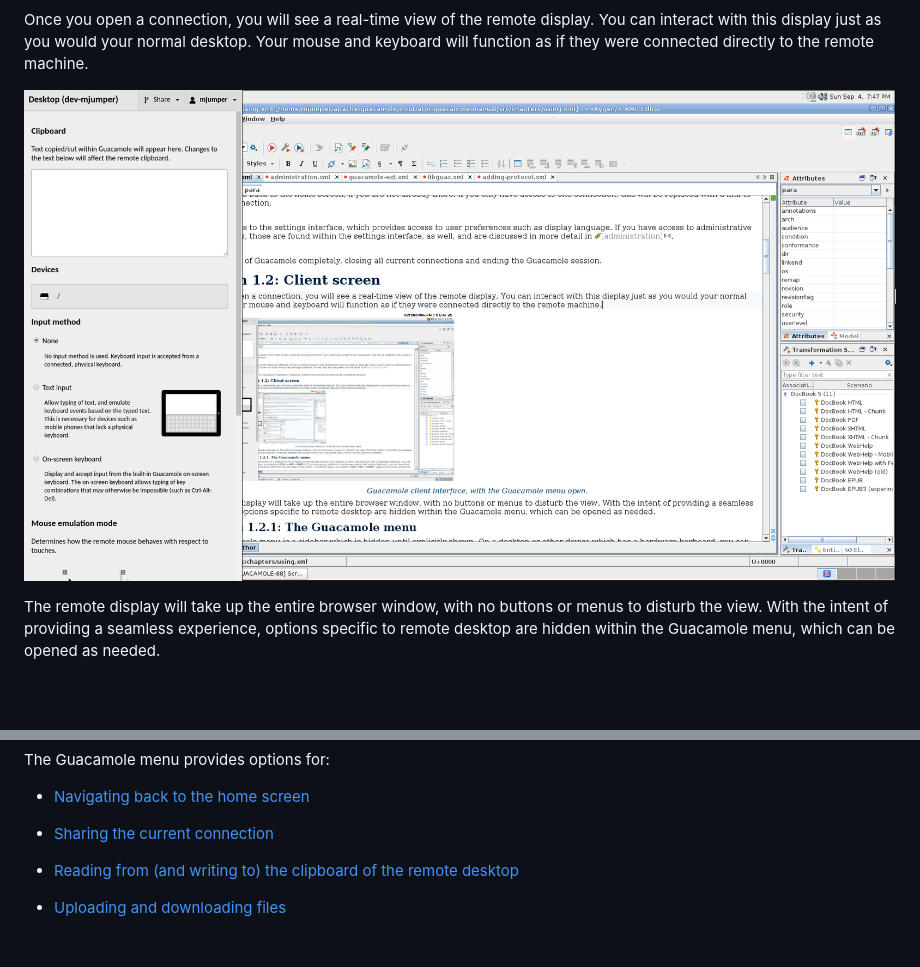
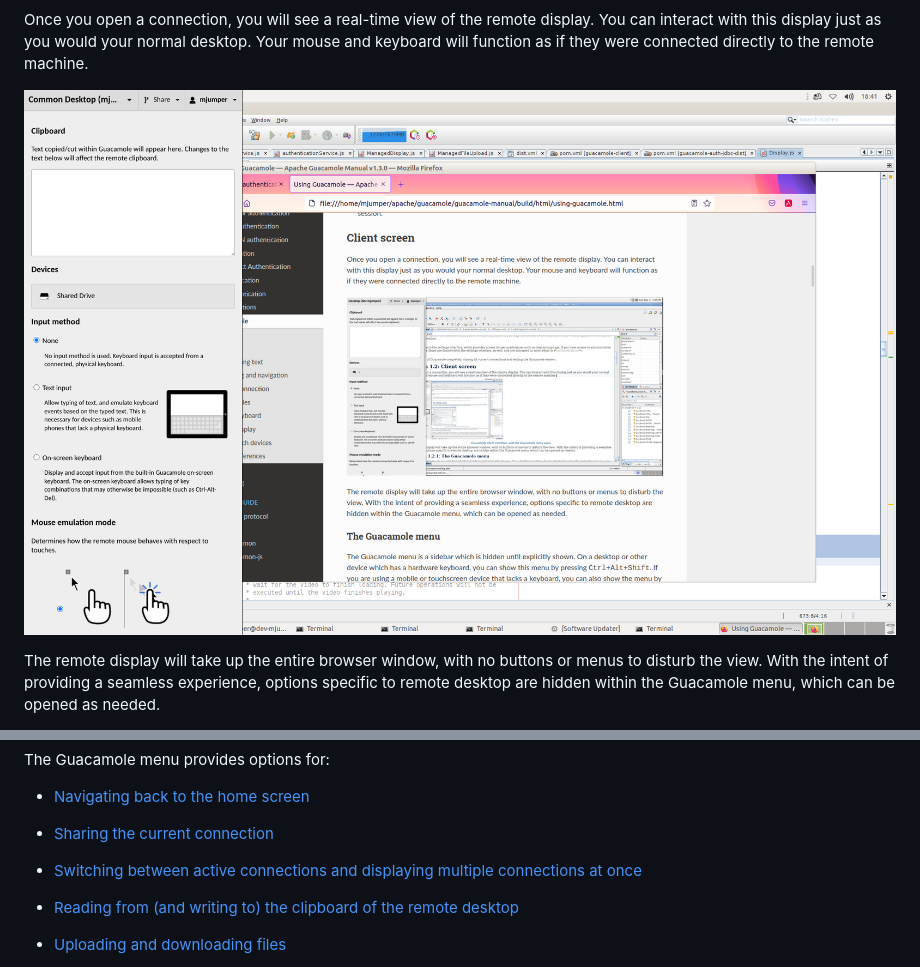
Before and after one commit to apache/guacamole-manual, a Markdown page: src/using-guacamole.md, 2 parts joined by grey strips. Drawn GitHub-style; pictures changed too: src/images/guacamole-client-interface.png; blank space fills up the shorter version.

Commit message:
GUACAMOLE-724: Document usage of connection tiling and keyboard focus.

```diff
--- a/src/using-guacamole.md
+++ b/src/using-guacamole.md
@@ -86,6 +86,8 @@ The Guacamole menu provides options for:
 
 * [Sharing the current connection](client-share-menu)
 
+* [Switching between active connections and displaying multiple connections at
+  once](client-connection-menu)
 
 * [Reading from (and writing to) the clipboard of the remote
   desktop](using-the-clipboard)
```
Also changed, not shown: other parts of src/using-guacamole.md (+61 -0 lines), src/images/client-connection-menu-multiple.png (added), src/images/client-connection-menu.png (added), src/images/client-panel.png (added), src/images/client-tiled-multi-focus.png (added), src/images/client-tiled.png (added).
